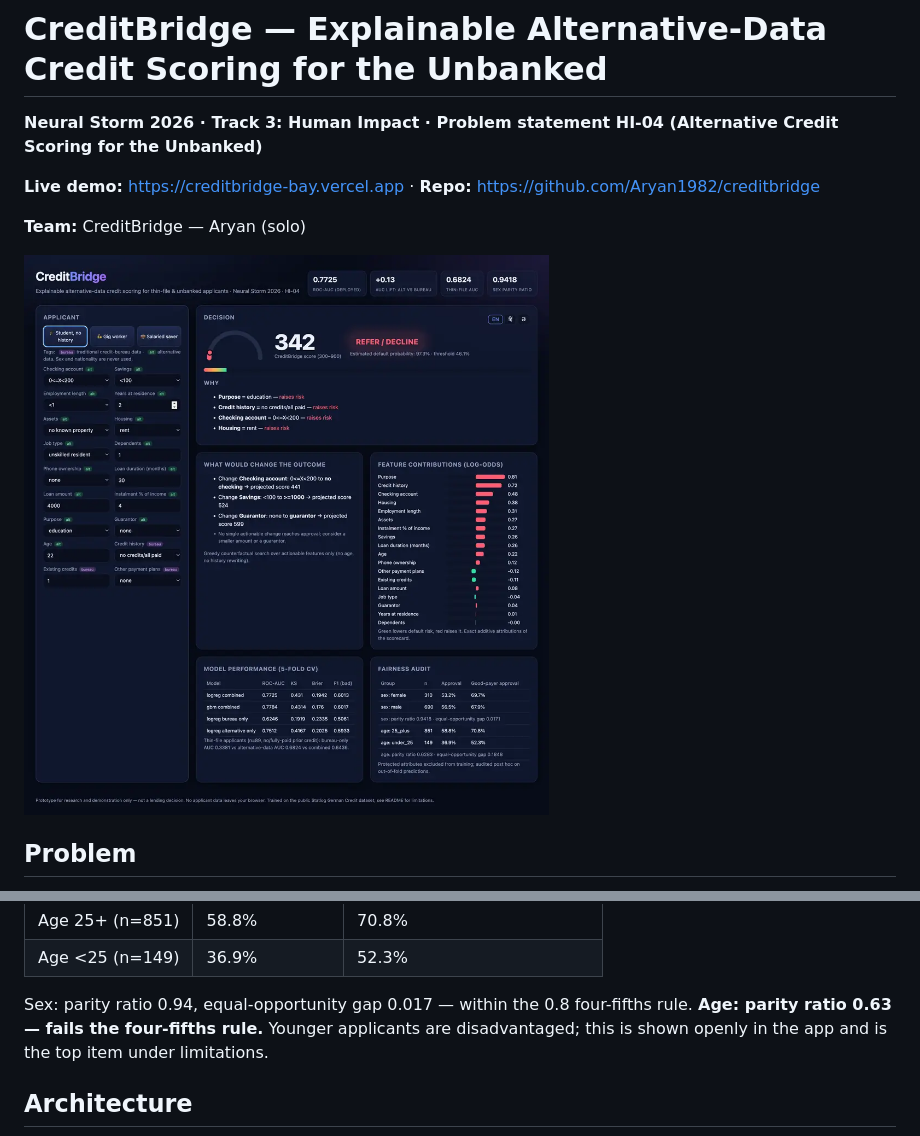
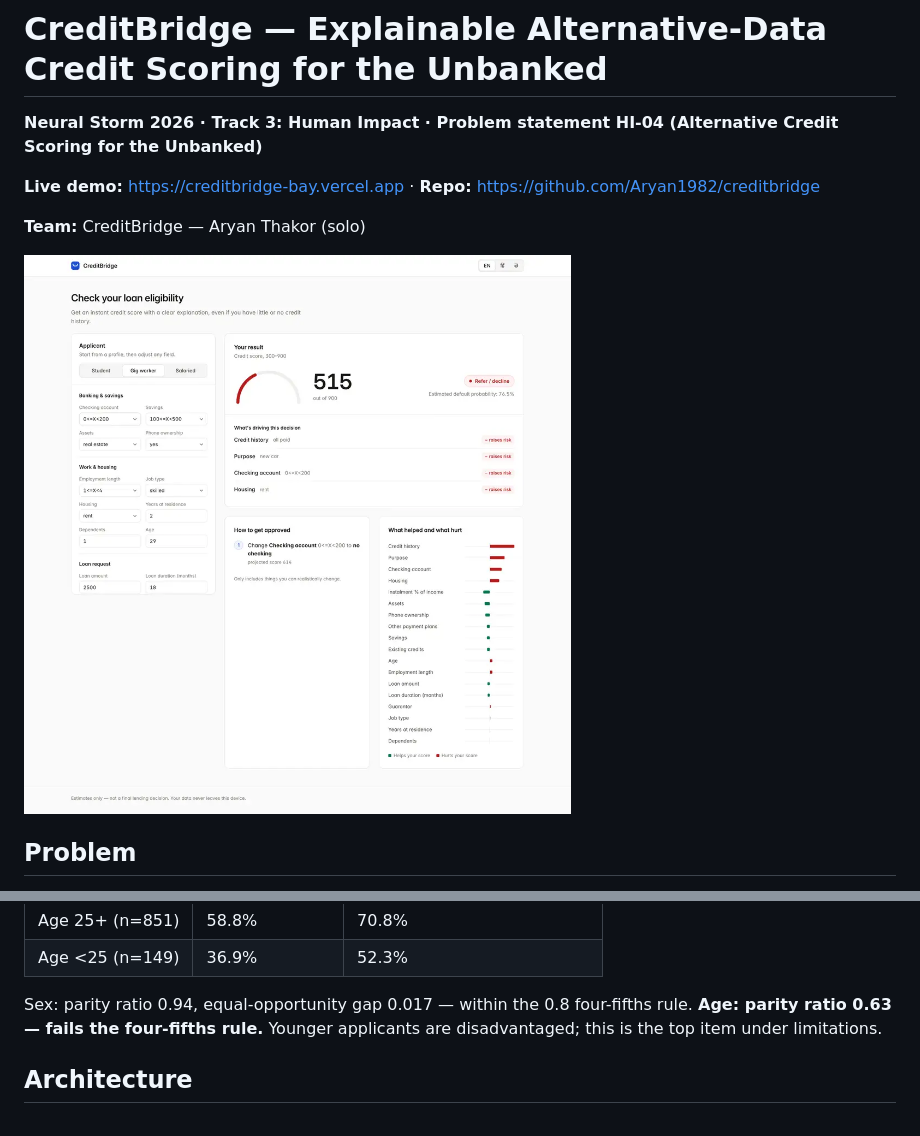
Before and after one commit to Aryan1982/creditbridge, a Markdown page: README.md, 2 parts joined by grey strips. Drawn GitHub-style; pictures changed too: docs/screenshot.png.

Commit message:
Update README screenshot and team details

```diff
--- a/README.md
+++ b/README.md
@@ -4,7 +4,7 @@
 
 **Live demo:** https://creditbridge-bay.vercel.app · **Repo:** https://github.com/Aryan1982/creditbridge
 
-**Team:** CreditBridge — Aryan (solo)
+**Team:** CreditBridge — Aryan Thakor (solo)
 
 ![CreditBridge screenshot](docs/screenshot.png)
 
@@ -45,7 +45,7 @@ The deployed scorecard is within 0.006 AUC of gradient boosting while staying fu
 | Age 25+ (n=851) | 58.8% | 70.8% |
 | Age <25 (n=149) | 36.9% | 52.3% |
 
-Sex: parity ratio 0.94, equal-opportunity gap 0.017 — within the 0.8 four-fifths rule. **Age: parity ratio 0.63 — fails the four-fifths rule.** Younger applicants are disadvantaged; this is shown openly in the app and is the top item under limitations.
+Sex: parity ratio 0.94, equal-opportunity gap 0.017 — within the 0.8 four-fifths rule. **Age: parity ratio 0.63 — fails the four-fifths rule.** Younger applicants are disadvantaged; this is the top item under limitations.
 
 ## Architecture
 
```
Also changed, not shown: 1 other file.
